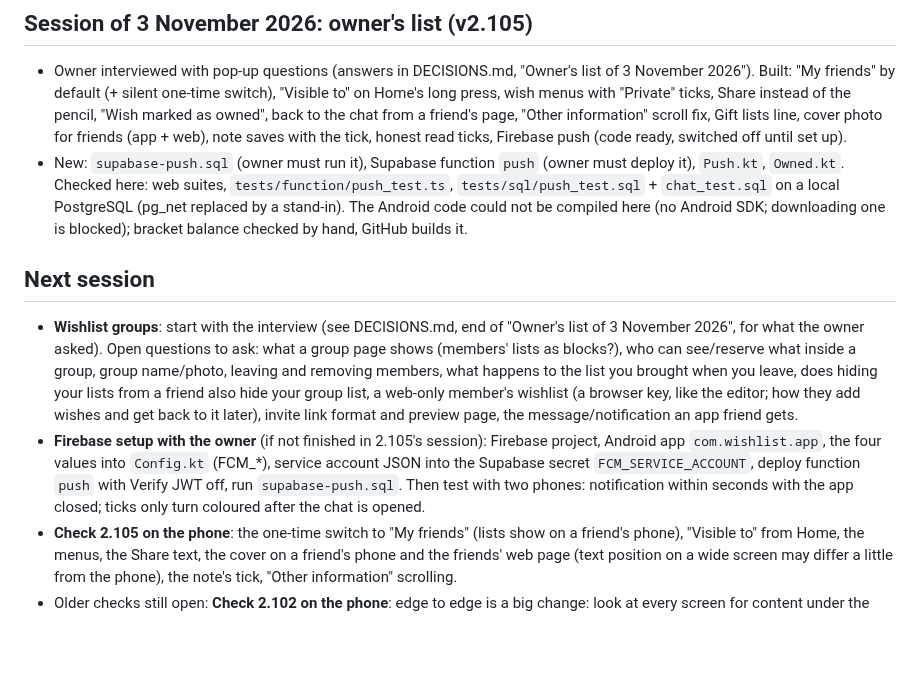
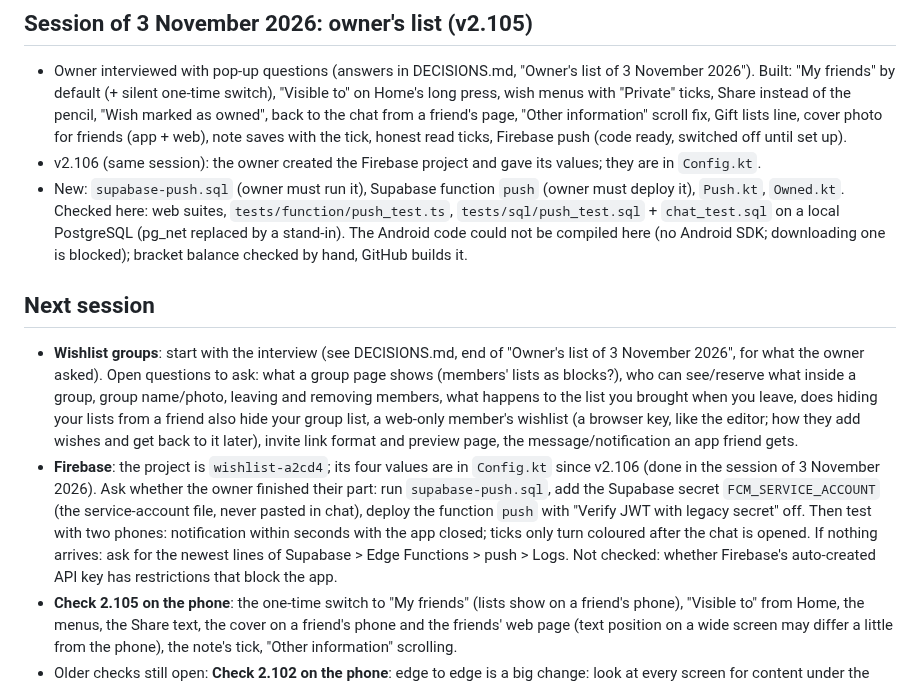
Before and after one commit to AndroidEnthusiast/Wishlist, a Markdown page: docs/HANDOFF.md, the part around the change. GitHub-like rendering; blank space fills up the shorter version.

Commit message:
Handover: Firebase status after v2.106
Co-Authored-By: Claude Opus 5.5 <noreply@anthropic.com>
Claude-Session: https://claude.ai/code/session_014S1iYDjF2cT71u7SP3qprN

```diff
--- a/docs/HANDOFF.md
+++ b/docs/HANDOFF.md
@@ -112,11 +112,12 @@ A simple wishlist app in Material Design with the Google Sans font: save product
 
 ## Session of 3 November 2026: owner's list (v2.105)
 - Owner interviewed with pop-up questions (answers in DECISIONS.md, "Owner's list of 3 November 2026"). Built: "My friends" by default (+ silent one-time switch), "Visible to" on Home's long press, wish menus with "Private" ticks, Share instead of the pencil, "Wish marked as owned", back to the chat from a friend's page, "Other information" scroll fix, Gift lists line, cover photo for friends (app + web), note saves with the tick, honest read ticks, Firebase push (code ready, switched off until set up).
+- v2.106 (same session): the owner created the Firebase project and gave its values; they are in `Config.kt`.
 - New: `supabase-push.sql` (owner must run it), Supabase function `push` (owner must deploy it), `Push.kt`, `Owned.kt`. Checked here: web suites, `tests/function/push_test.ts`, `tests/sql/push_test.sql` + `chat_test.sql` on a local PostgreSQL (pg_net replaced by a stand-in). The Android code could not be compiled here (no Android SDK; downloading one is blocked); bracket balance checked by hand, GitHub builds it.
 
 ## Next session
 - **Wishlist groups**: start with the interview (see DECISIONS.md, end of "Owner's list of 3 November 2026", for what the owner asked). Open questions to ask: what a group page shows (members' lists as blocks?), who can see/reserve what inside a group, group name/photo, leaving and removing members, what happens to the list you brought when you leave, does hiding your lists from a friend also hide your group list, a web-only member's wishlist (a browser key, like the editor; how they add wishes and get back to it later), invite link format and preview page, the message/notification an app friend gets.
-- **Firebase setup with the owner** (if not finished in 2.105's session): Firebase project, Android app `com.wishlist.app`, the four values into `Config.kt` (FCM_*), service account JSON into the Supabase secret `FCM_SERVICE_ACCOUNT`, deploy function `push` with Verify JWT off, run `supabase-push.sql`. Then test with two phones: notification within seconds with the app closed; ticks only turn coloured after the chat is opened.
+- **Firebase**: the project is `wishlist-a2cd4`; its four values are in `Config.kt` since v2.106 (done in the session of 3 November 2026). Ask whether the owner finished their part: run `supabase-push.sql`, add the Supabase secret `FCM_SERVICE_ACCOUNT` (the service-account file, never pasted in chat), deploy the function `push` with "Verify JWT with legacy secret" off. Then test with two phones: notification within seconds with the app closed; ticks only turn coloured after the chat is opened. If nothing arrives: ask for the newest lines of Supabase > Edge Functions > push > Logs. Not checked: whether Firebase's auto-created API key has restrictions that block the app.
 - **Check 2.105 on the phone**: the one-time switch to "My friends" (lists show on a friend's phone), "Visible to" from Home, the menus, the Share text, the cover on a friend's phone and the friends' web page (text position on a wide screen may differ a little from the phone), the note's tick, "Other information" scrolling.
 - Older checks still open: **Check 2.102 on the phone**: edge to edge is a big change: look at every screen for content under the status bar or the navigation bar, and the keyboard on screens with text fields (search, list settings, profile). Did the owner run `supabase-friends.sql` again (Owned by)?
 - **Check 2.101 on the phone**: does switching views still flicker (the fix could not be seen here)? The colour ball, the Messages tabs, and that birthday alerts are now off by default (owner's choice; they were on before).
```
